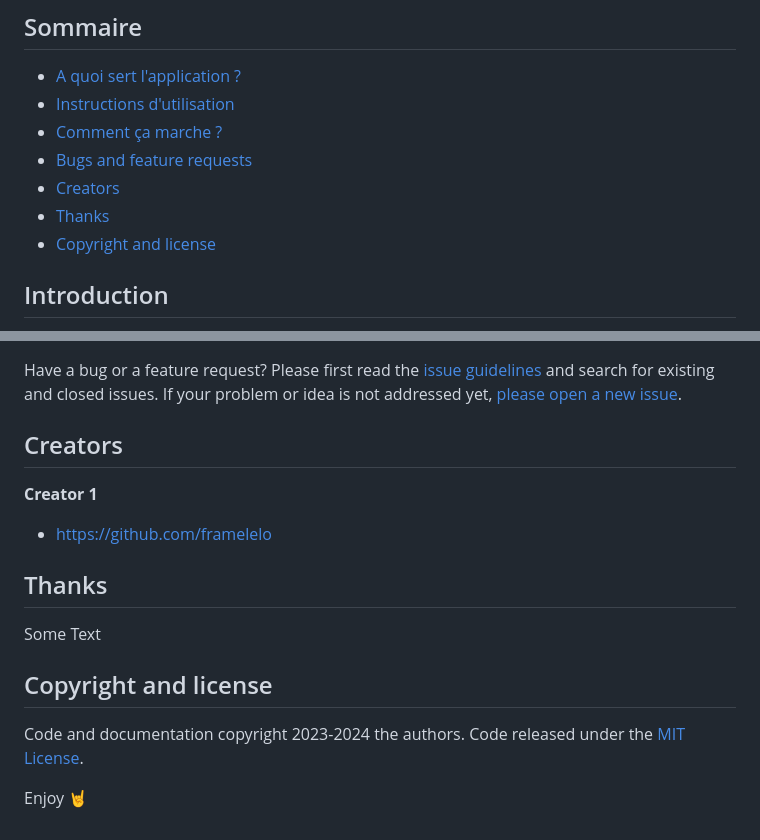
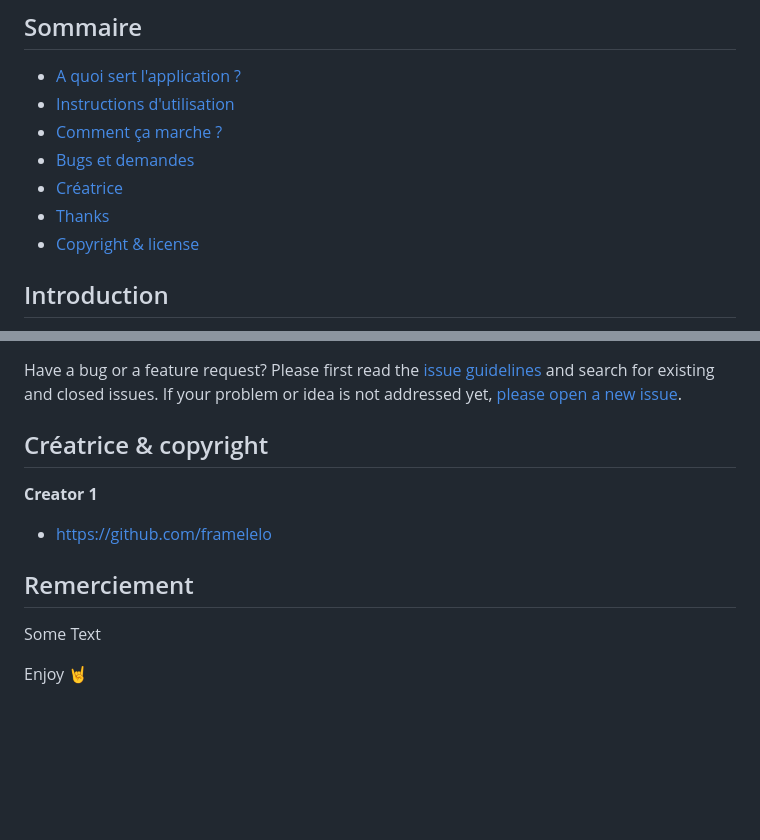
Before and after one commit to framelelo/stormeye, a Markdown page: README.md, 2 parts joined by grey strips. GitHub-like rendering; blank space fills up the shorter version.

```diff
--- a/README.md
+++ b/README.md
@@ -12,11 +12,11 @@
 
 - [A quoi sert l'application ?](#introduction)
 - [Instructions d'utilisation](#instructions-dutilisation-)
-- [Comment ça marche ? ](#comment-ca-marche-)
-- [Bugs and feature requests](#bugs-and-feature-requests)
-- [Creators](#creators)
+- [Comment ça marche ? ](#comment-ça-marche-)
+- [Bugs et demandes](#bugs-et-demandes)
+- [Créatrice](#creatrice)
 - [Thanks](#thanks)
-- [Copyright and license](#copyright-and-license)
+- [Copyright & license](#copyright-&-license)
 
 
 ## Introduction
@@ -141,18 +141,16 @@ Have a bug or a feature request? Please first read the [issue guidelines](https:
 
 
 
-## Creators
+## Créatrice & copyright
 
 **Creator 1**
 
 - <https://github.com/framelelo>
 
-## Thanks
+## Remerciement
 
 Some Text
 
-## Copyright and license
 
-Code and documentation copyright 2023-2024 the authors. Code released under the [MIT License](https://reponame/blob/master/LICENSE).
 
 Enjoy :metal:
```
